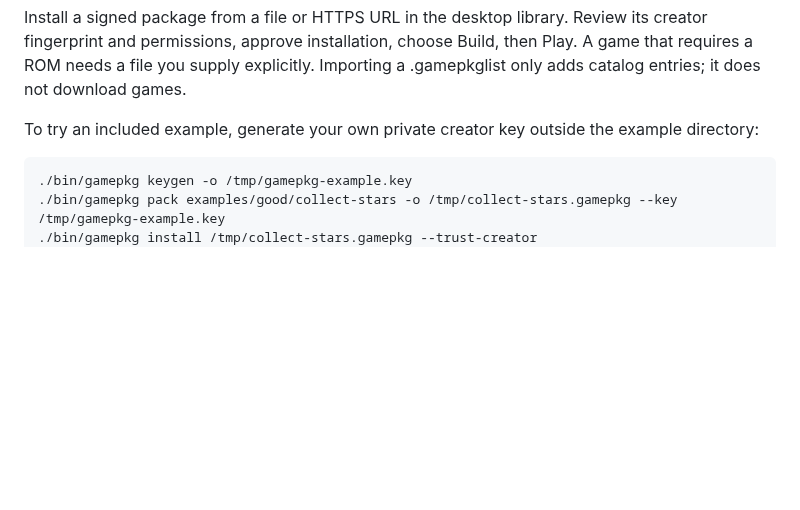
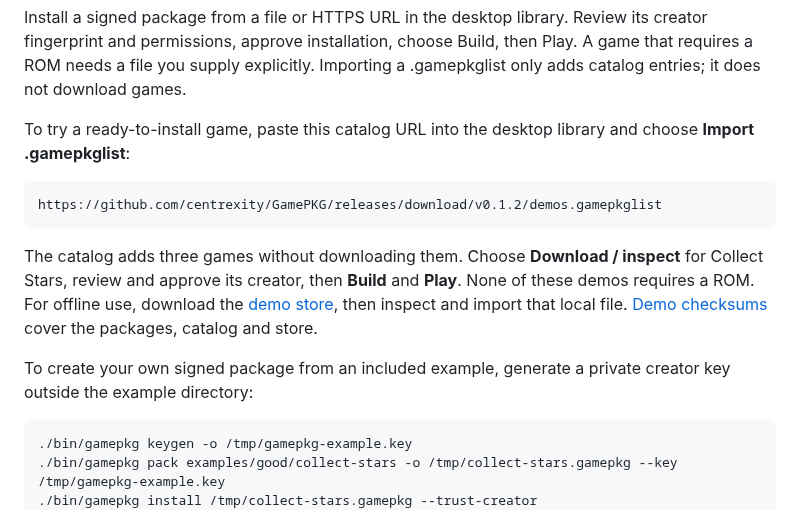
Before and after one commit to centrexity/GamePKG, a Markdown page: docs/INSTALL.md, the part around the change. Drawn GitHub-style; blank space fills up the shorter version.

Commit message:
Start player installation instructions with verified signed demos

````diff
--- a/docs/INSTALL.md
+++ b/docs/INSTALL.md
@@ -25,7 +25,15 @@ Enter that Slang folder in the desktop Settings page, or set GAMEPKG_SLANG_ROOT
 
 Install a signed package from a file or HTTPS URL in the desktop library. Review its creator fingerprint and permissions, approve installation, choose Build, then Play. A game that requires a ROM needs a file you supply explicitly. Importing a .gamepkglist only adds catalog entries; it does not download games.
 
-To try an included example, generate your own private creator key outside the example directory:
+To try a ready-to-install game, paste this catalog URL into the desktop library and choose **Import .gamepkglist**:
+
+```text
+https://github.com/centrexity/GamePKG/releases/download/v0.1.2/demos.gamepkglist
+```
+
+The catalog adds three games without downloading them. Choose **Download / inspect** for Collect Stars, review and approve its creator, then **Build** and **Play**. None of these demos requires a ROM. For offline use, download the [demo store](https://github.com/centrexity/GamePKG/releases/download/v0.1.2/demos.gamepkgstore), then inspect and import that local file. [Demo checksums](https://github.com/centrexity/GamePKG/releases/download/v0.1.2/demo-packages.sha256) cover the packages, catalog and store.
+
+To create your own signed package from an included example, generate a private creator key outside the example directory:
 
 ```sh
 ./bin/gamepkg keygen -o /tmp/gamepkg-example.key
````
